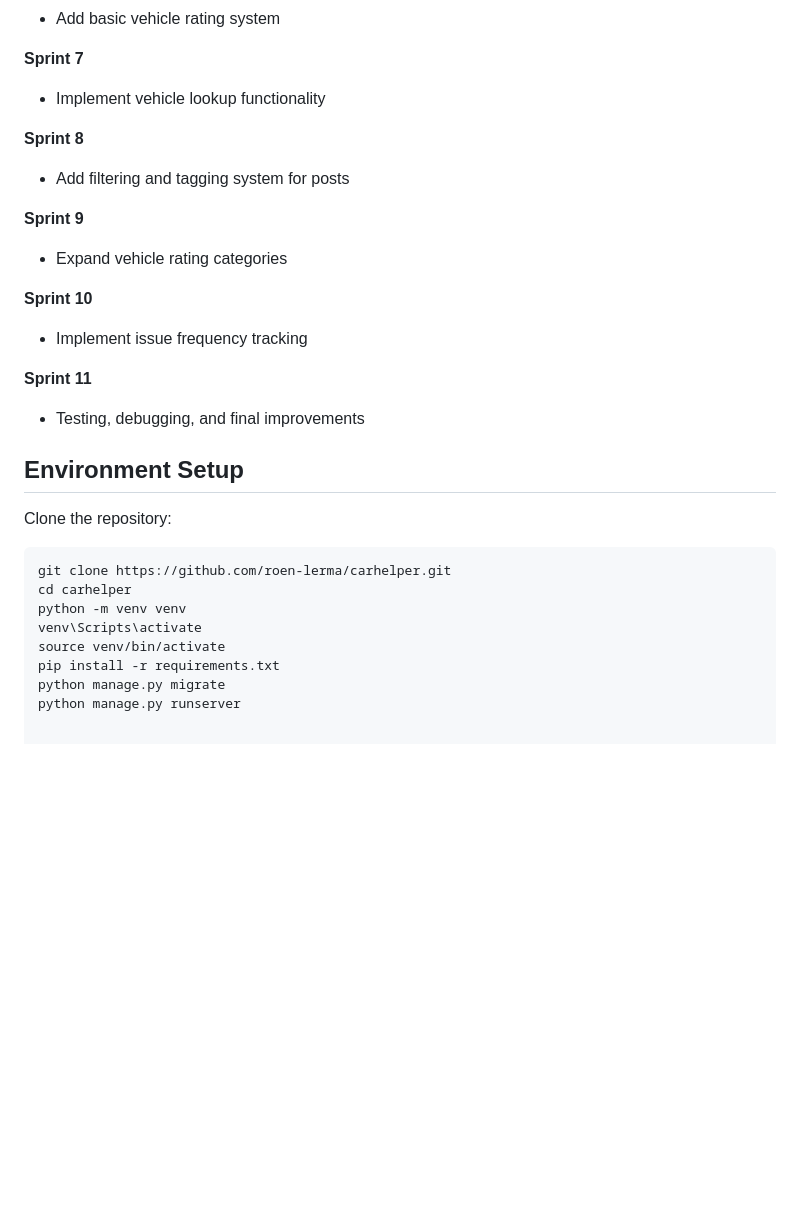
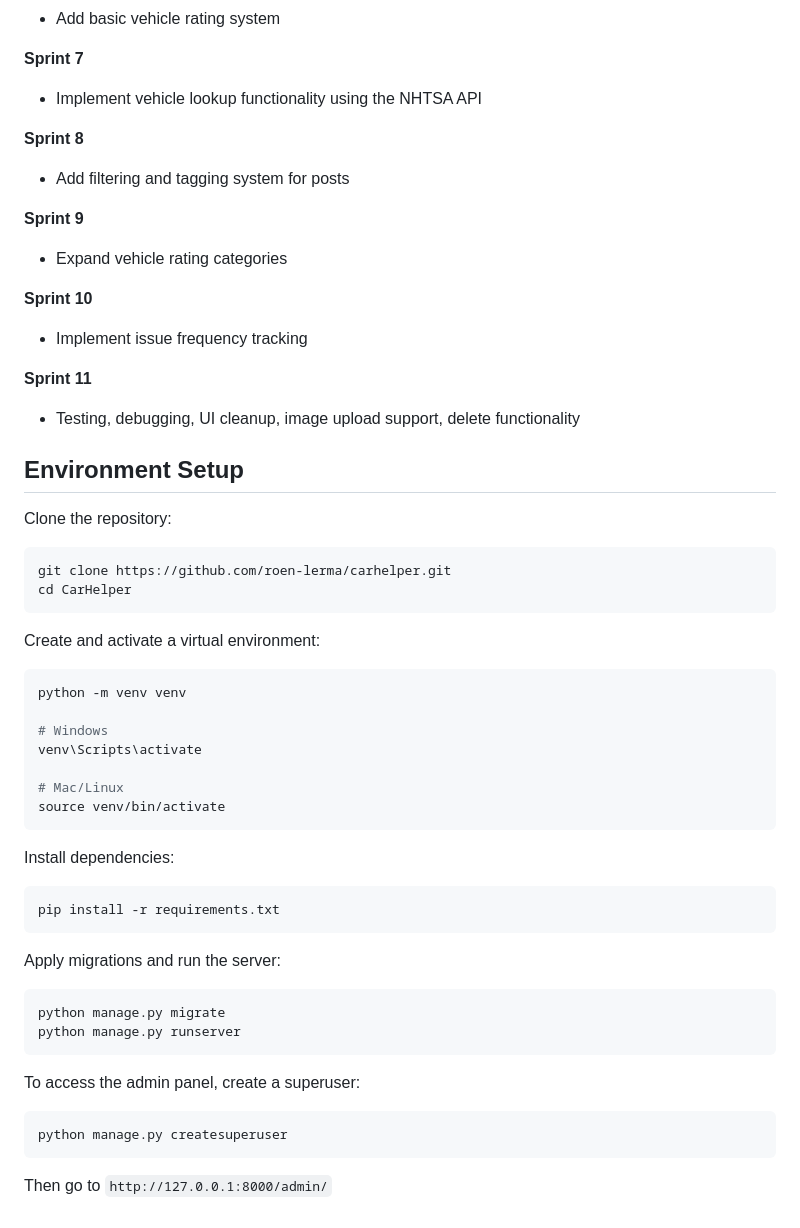
Before and after one commit to roen-lerma/CarHelper, a Markdown page: README.md, the part around one of its changes. GitHub-like rendering; blank space fills up the shorter version.

````diff
--- a/README.md
+++ b/README.md
@@ -110,7 +116,7 @@ This project will follow Agile development methodology with weekly sprints throu
 - Add basic vehicle rating system
 
 **Sprint 7**
-- Implement vehicle lookup functionality
+- Implement vehicle lookup functionality using the NHTSA API
 
 **Sprint 8**
 - Add filtering and tagging system for posts
@@ -122,17 +128,46 @@ This project will follow Agile development methodology with weekly sprints throu
 - Implement issue frequency tracking
 
 **Sprint 11**
-- Testing, debugging, and final improvements
+- Testing, debugging, UI cleanup, image upload support, delete functionality
+
 ## Environment Setup
 
 Clone the repository:
 
 ```bash
 git clone https://github.com/roen-lerma/carhelper.git
-cd carhelper
+cd CarHelper
+```
+
+Create and activate a virtual environment:
+
+```bash
 python -m venv venv
+
+# Windows
 venv\Scripts\activate
+
+# Mac/Linux
 source venv/bin/activate
+```
+
+Install dependencies:
+
+```bash
 pip install -r requirements.txt
+```
+
+Apply migrations and run the server:
+
+```bash
 python manage.py migrate
 python manage.py runserver
+```
+
+To access the admin panel, create a superuser:
+
+```bash
+python manage.py createsuperuser
+```
+
+Then go to `http://127.0.0.1:8000/admin/`
````
Also changed, not shown: other parts of README.md (+42 -36 lines).
